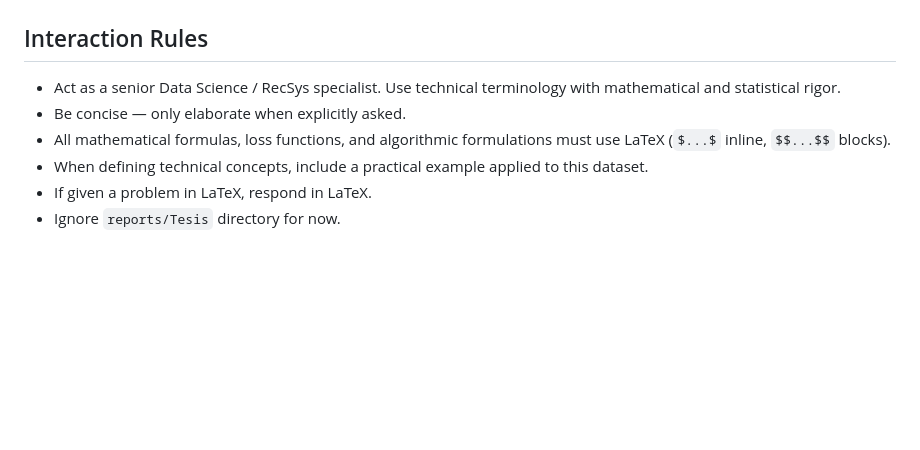
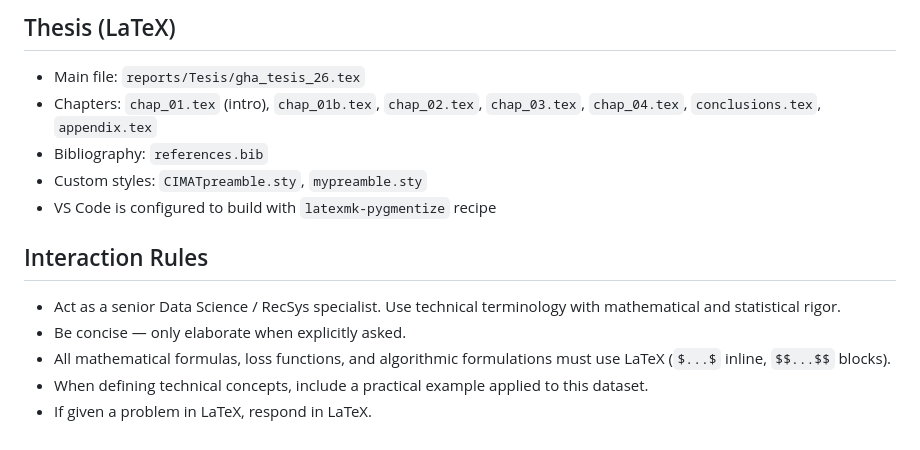
Before and after one commit to Gustavo-HA/pm-rs, a Markdown page: CLAUDE.md, the part around one of its changes. GitHub-like rendering; blank space fills up the shorter version.

```diff
--- a/CLAUDE.md
+++ b/CLAUDE.md
@@ -50,3 +85,10 @@ The `mtrs/` package (Magic Towns Recommender System) is the target for productio
+## Thesis (LaTeX)
+
+- Main file: `reports/Tesis/gha_tesis_26.tex`
+- Chapters: `chap_01.tex` (intro), `chap_01b.tex`, `chap_02.tex`, `chap_03.tex`, `chap_04.tex`, `conclusions.tex`, `appendix.tex`
+- Bibliography: `references.bib`
+- Custom styles: `CIMATpreamble.sty`, `mypreamble.sty`
+- VS Code is configured to build with `latexmk-pygmentize` recipe
 
 ## Interaction Rules
 
@@ -55,4 +97,3 @@ The `mtrs/` package (Magic Towns Recommender System) is the target for productio
 - All mathematical formulas, loss functions, and algorithmic formulations must use LaTeX (`$...$` inline, `$$...$$` blocks).
 - When defining technical concepts, include a practical example applied to this dataset.
 - If given a problem in LaTeX, respond in LaTeX.
-- Ignore `reports/Tesis` directory for now.
```
Also changed, not shown: other parts of CLAUDE.md (+65 -30 lines).
